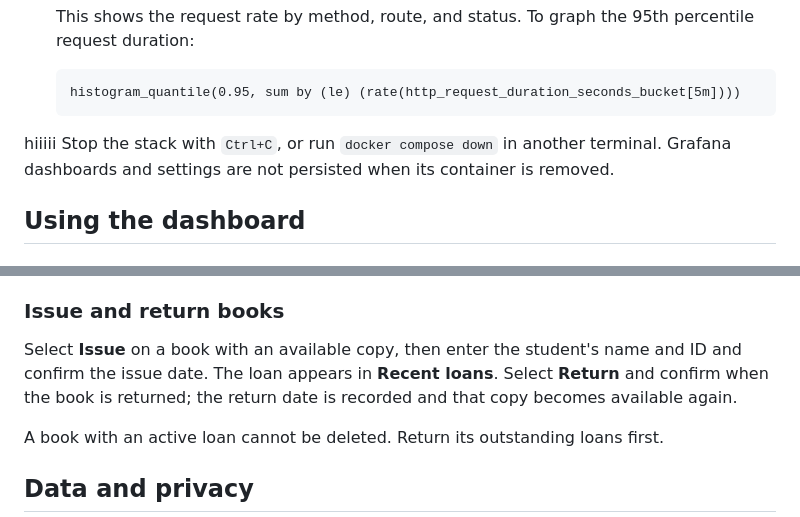
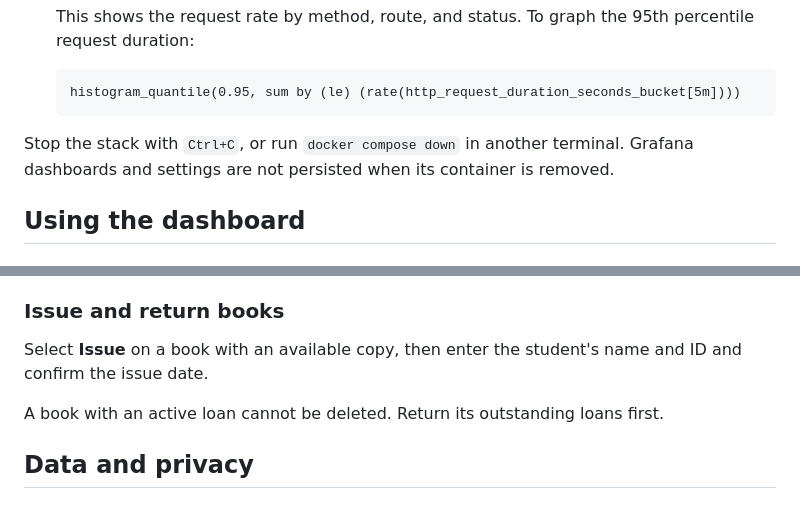
Before and after one commit to Renuka1442006/Library-Management-System, a Markdown page: README.md, 2 parts joined by grey strips. GitHub-like rendering.

````diff
--- a/README.md
+++ b/README.md
@@ -104,7 +104,7 @@ The app exposes Prometheus metrics at [`/metrics`](http://localhost:3000/metrics
    ```promql
    histogram_quantile(0.95, sum by (le) (rate(http_request_duration_seconds_bucket[5m])))
    ```
-hiiiii
+
 Stop the stack with `Ctrl+C`, or run `docker compose down` in another terminal. Grafana dashboards and settings are not persisted when its container is removed.
 
 ## Using the dashboard
@@ -117,7 +117,7 @@ Use the search box to match a book ID, title, or author, and the category menu t
 
 ### Issue and return books
 
-Select **Issue** on a book with an available copy, then enter the student's name and ID and confirm the issue date. The loan appears in **Recent loans**. Select **Return** and confirm when the book is returned; the return date is recorded and that copy becomes available again.
+Select **Issue** on a book with an available copy, then enter the student's name and ID and confirm the issue date.
 
 A book with an active loan cannot be deleted. Return its outstanding loans first.
 
````
